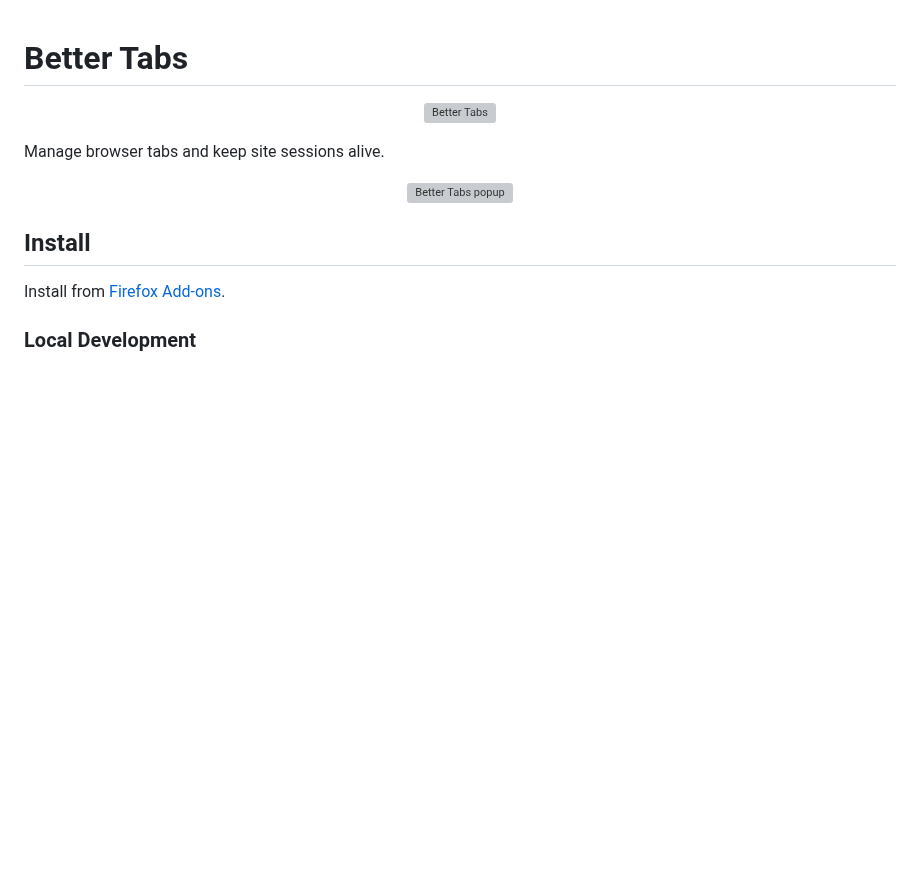
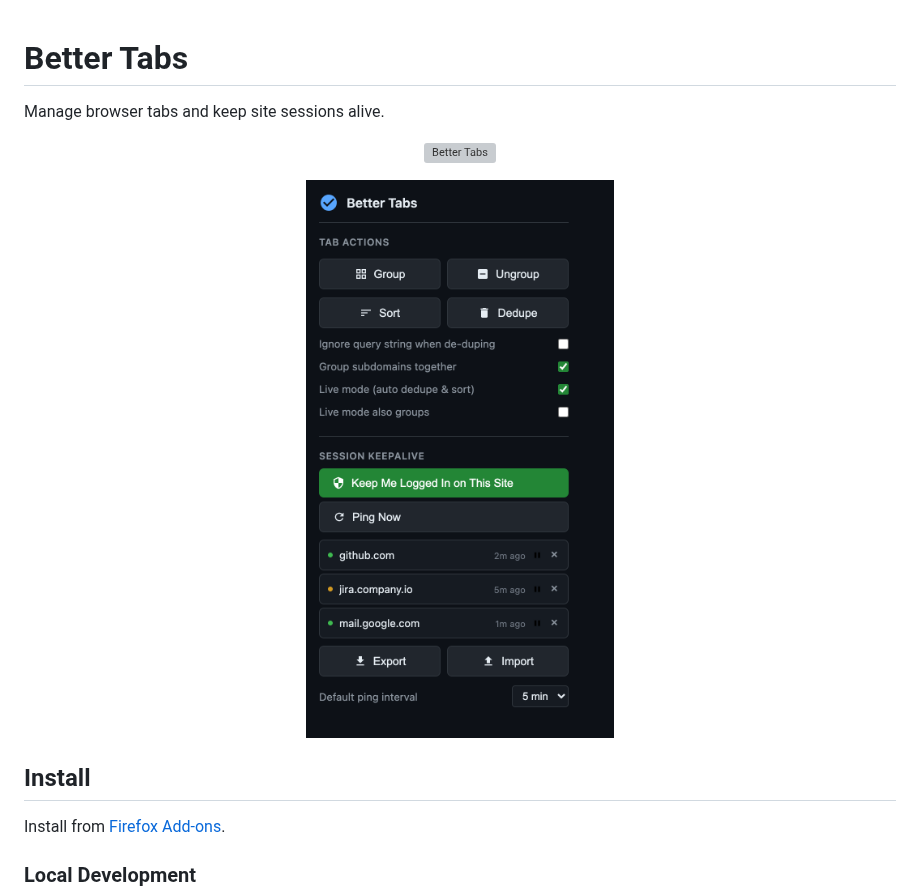
Before and after one commit to tkozakas/better-tabs, a Markdown page: README.md, the part around the change. Drawn GitHub-style; pictures changed too: assets/preview.png (added); blank space fills up the shorter version; grey boxes are pictures that could not be loaded.

Commit message:
Fix readme preview and layout

```diff
--- a/README.md
+++ b/README.md
@@ -1,13 +1,13 @@
 # Better Tabs
+
+Manage browser tabs and keep site sessions alive.
 
 <p align="center">
   <img src="extension/icon.svg" alt="Better Tabs" width="128">
 </p>
 
-Manage browser tabs and keep site sessions alive.
-
 <p align="center">
-  <img src="assets/preview.svg" alt="Better Tabs popup" width="340">
+  <img src="assets/preview.png" alt="Better Tabs popup" width="340">
 </p>
 
 ## Install
```
Also changed, not shown: 1 other file.
